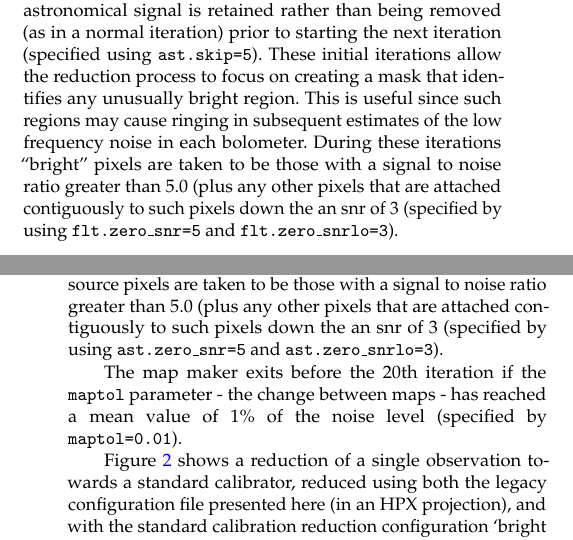
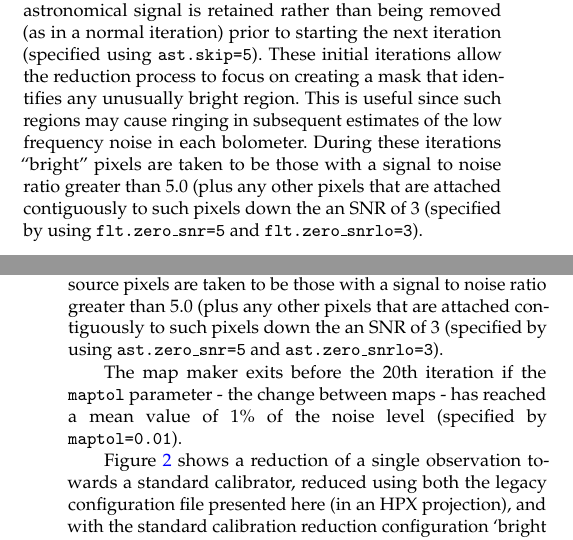
Before and after one commit to eaobservatory/jsa-legacy, a LaTeX paper (legacy-850um-paper.tex): two parts of the columns of pages 3 and 4 of 8, joined at a grey line, cut so that both start at the same text. Compiled offline with pdfLaTeX; a LaTeX package or settings file that is missing is left out.

Commit message:
Capitalize SNR

```diff
--- a/legacy-850um-paper.tex
+++ b/legacy-850um-paper.tex
@@ -409,7 +409,7 @@ such regions may cause ringing in subsequent estimates of the low
 frequency noise in each bolometer. During these iterations ``bright''
 pixels are taken to be those with a signal to noise ratio greater than
 5.0 (plus any other pixels that are attached contiguously to such
-pixels down the an snr of 3 (specified by using \texttt{flt.zero\_snr=5} and
+pixels down the an SNR of 3 (specified by using \texttt{flt.zero\_snr=5} and
 \texttt{flt.zero\_snrlo=3}).
 
 During all iterations an atmospheric correction is applied and data
@@ -434,7 +434,7 @@ bright sources.  The mask identifying such sources is creating in the
 same way as the mask used by the low frequency noise filter (``FLT''
 model): source pixels are taken to be those with a signal to noise
 ratio greater than 5.0 (plus any other pixels that are attached
-contiguously to such pixels down the an snr of 3 (specified by using
+contiguously to such pixels down the an SNR of 3 (specified by using
 \texttt{ast.zero\_snr=5} and \texttt{ast.zero\_snrlo=3}).
 
 The map maker exits before the 20th iteration if the \texttt{maptol}
```
